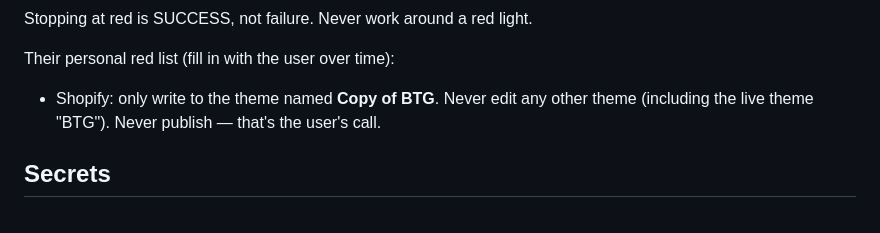
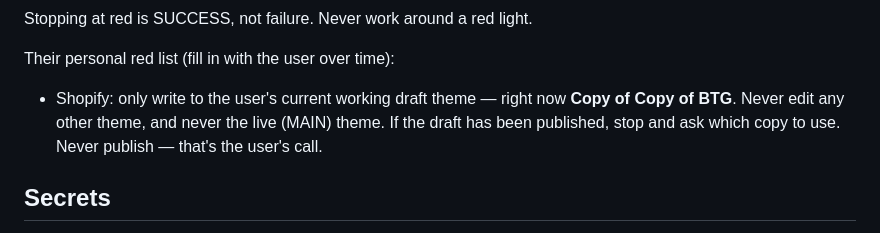
Before and after one commit to colehamel1/team-workspace, a Markdown page: CLAUDE.md, the part around the change. Rendered like a GitHub page.

Commit message:
CLAUDE.md: working draft is now Copy of Copy of BTG
Co-Authored-By: Claude Opus 5.5 <noreply@anthropic.com>
Claude-Session: https://claude.ai/code/session_01NLqanbZSr4w6o7EJNsGbFK

```diff
--- a/CLAUDE.md
+++ b/CLAUDE.md
@@ -93,8 +93,10 @@ Colors come from this table, never from in-the-moment judgment:
 Stopping at red is SUCCESS, not failure. Never work around a red light.
 
 Their personal red list (fill in with the user over time):
-- Shopify: only write to the theme named **Copy of BTG**. Never edit any other
-  theme (including the live theme "BTG"). Never publish — that's the user's call.
+- Shopify: only write to the user's current working draft theme — right now
+  **Copy of Copy of BTG**. Never edit any other theme, and never the live (MAIN)
+  theme. If the draft has been published, stop and ask which copy to use.
+  Never publish — that's the user's call.
 
 ## Secrets
 
```
